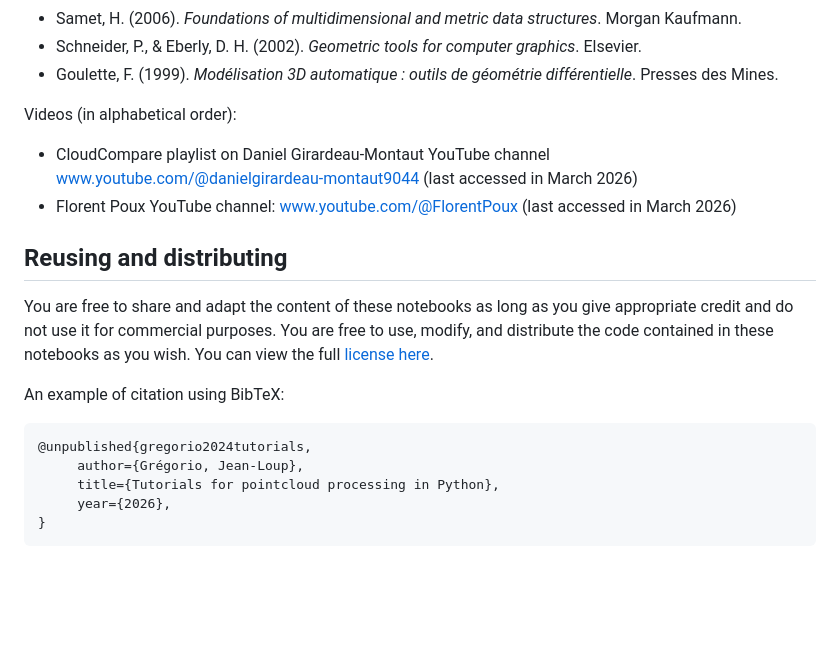
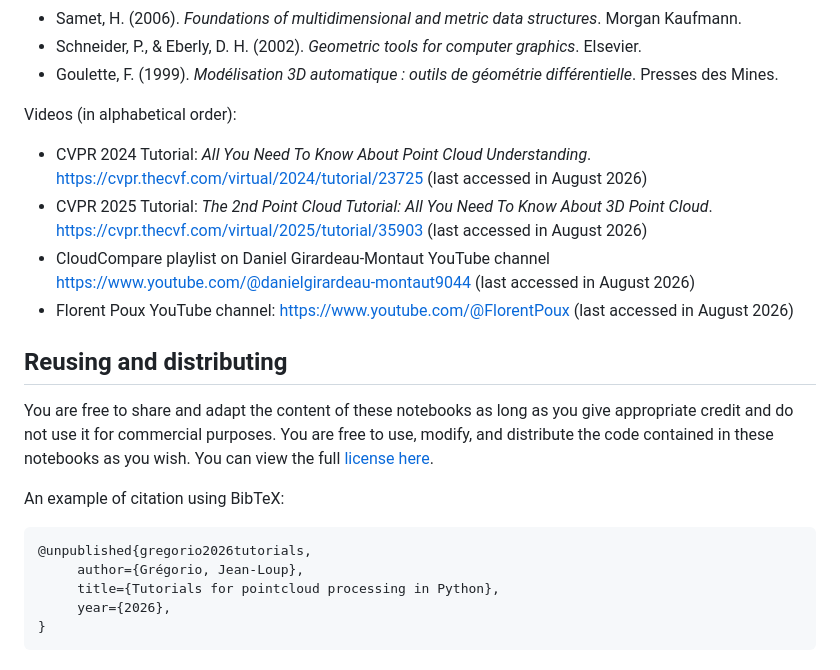
Before and after one commit to jlgregorio/tutorials-pointcloud-python, a Markdown page: README.md, the part around the change. GitHub-like rendering; blank space fills up the shorter version.

Commit message:
README.md
add CVPR tutorials

```diff
--- a/README.md
+++ b/README.md
@@ -78,8 +78,10 @@ Books (in reverse chronological order):
 - Goulette, F. (1999). *Modélisation 3D automatique : outils de géométrie différentielle*. Presses des Mines.
 
 Videos (in alphabetical order):
-- CloudCompare playlist on Daniel Girardeau-Montaut YouTube channel www.youtube.com/@danielgirardeau-montaut9044 (last accessed in March 2026)
-- Florent Poux YouTube channel: www.youtube.com/@FlorentPoux (last accessed in March 2026)
+- CVPR 2024 Tutorial: *All You Need To Know About Point Cloud Understanding*. https://cvpr.thecvf.com/virtual/2024/tutorial/23725 (last accessed in August 2026)
+- CVPR 2025 Tutorial: *The 2nd Point Cloud Tutorial: All You Need To Know About 3D Point Cloud*. https://cvpr.thecvf.com/virtual/2025/tutorial/35903 (last accessed in August 2026)
+- CloudCompare playlist on Daniel Girardeau-Montaut YouTube channel https://www.youtube.com/@danielgirardeau-montaut9044 (last accessed in August 2026)
+- Florent Poux YouTube channel: https://www.youtube.com/@FlorentPoux (last accessed in August 2026)
 
 ## Reusing and distributing
 
@@ -87,7 +89,7 @@ You are free to share and adapt the content of these notebooks as long as you gi
 
 An example of citation using BibTeX:
 
-    @unpublished{gregorio2024tutorials,
+    @unpublished{gregorio2026tutorials,
          author={Grégorio, Jean-Loup},
          title={Tutorials for pointcloud processing in Python},
          year={2026},
```
